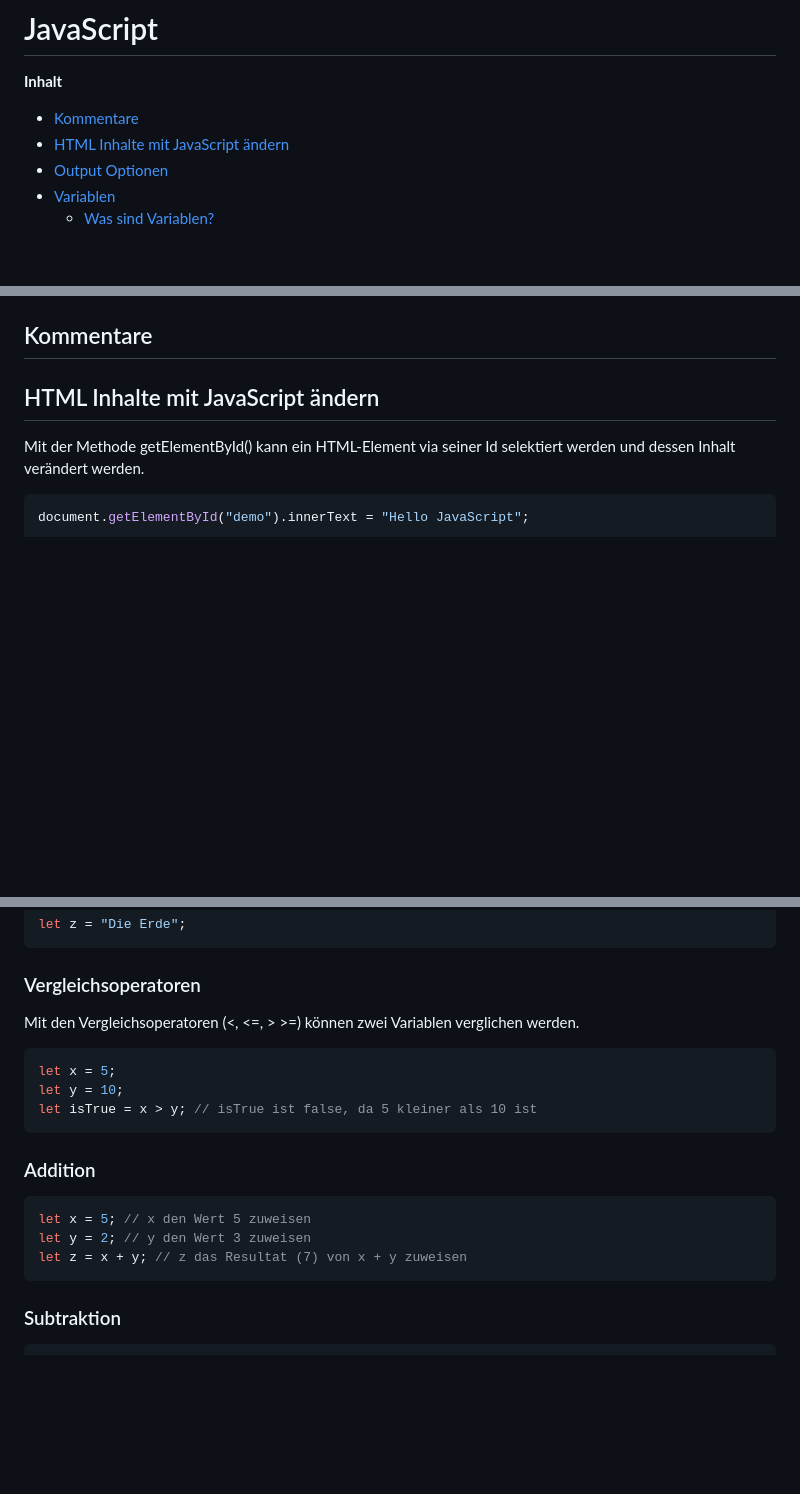
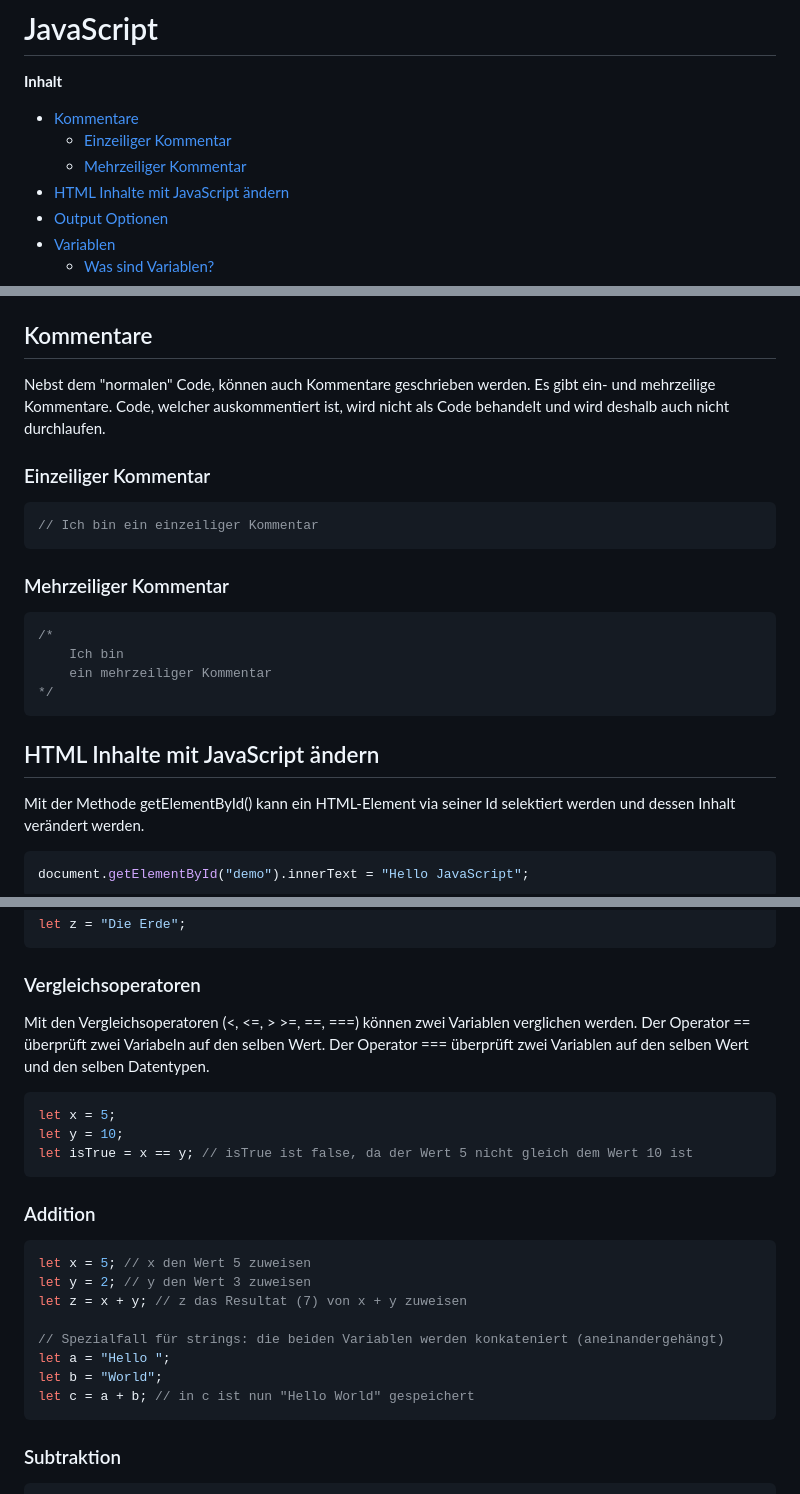
Before and after one commit to chlyNiklas/memory, a Markdown page: anleitungen/javascript.md, 3 parts joined by grey strips. Rendered like a GitHub page; blank space fills up the shorter version.

````diff
--- a/anleitungen/javascript.md
+++ b/anleitungen/javascript.md
@@ -2,6 +2,8 @@
 
 **Inhalt**
 - [Kommentare](#kommentare)
+  - [Einzeiliger Kommentar](#einzeiliger-kommentar)
+  - [Mehrzeiliger Kommentar](#mehrzeiliger-kommentar)
 - [HTML Inhalte mit JavaScript ändern](#html-inhalte-mit-javascript-ändern)
 - [Output Optionen](#output-optionen)
 - [Variablen](#variablen)
@@ -33,6 +35,20 @@
 
 
 ## Kommentare
+Nebst dem "normalen" Code, können auch Kommentare geschrieben werden. Es gibt ein- und mehrzeilige Kommentare. Code, welcher auskommentiert ist, wird nicht als Code behandelt und wird deshalb auch nicht durchlaufen.
+
+### Einzeiliger Kommentar
+```js
+// Ich bin ein einzeiliger Kommentar
+```
+
+### Mehrzeiliger Kommentar
+```js
+/*
+    Ich bin
+    ein mehrzeiliger Kommentar
+*/
+```
 
 ## HTML Inhalte mit JavaScript ändern
 Mit der Methode getElementById() kann ein HTML-Element via seiner Id selektiert werden und dessen Inhalt verändert werden.
@@ -126,11 +142,11 @@ let z = "Die Erde";
 ```
 
 ### Vergleichsoperatoren
-Mit den Vergleichsoperatoren (<, <=, > >=) können zwei Variablen verglichen werden.
+Mit den Vergleichsoperatoren (<, <=, > >=, ==, ===) können zwei Variablen verglichen werden. Der Operator == überprüft zwei Variabeln auf den selben Wert. Der Operator === überprüft zwei Variablen auf den selben Wert und den selben Datentypen.
 ```js
 let x = 5;
 let y = 10;
-let isTrue = x > y; // isTrue ist false, da 5 kleiner als 10 ist
+let isTrue = x == y; // isTrue ist false, da der Wert 5 nicht gleich dem Wert 10 ist
 ```
 
 ### Addition
@@ -138,6 +154,11 @@ let isTrue = x > y; // isTrue ist false, da 5 kleiner als 10 ist
 let x = 5; // x den Wert 5 zuweisen
 let y = 2; // y den Wert 3 zuweisen
 let z = x + y; // z das Resultat (7) von x + y zuweisen
+
+// Spezialfall für strings: die beiden Variablen werden konkateniert (aneinandergehängt)
+let a = "Hello ";
+let b = "World";
+let c = a + b; // in c ist nun "Hello World" gespeichert
 ```
 
 ### Subtraktion
````
Also changed, not shown: other parts of anleitungen/javascript.md (+60 -4 lines).
